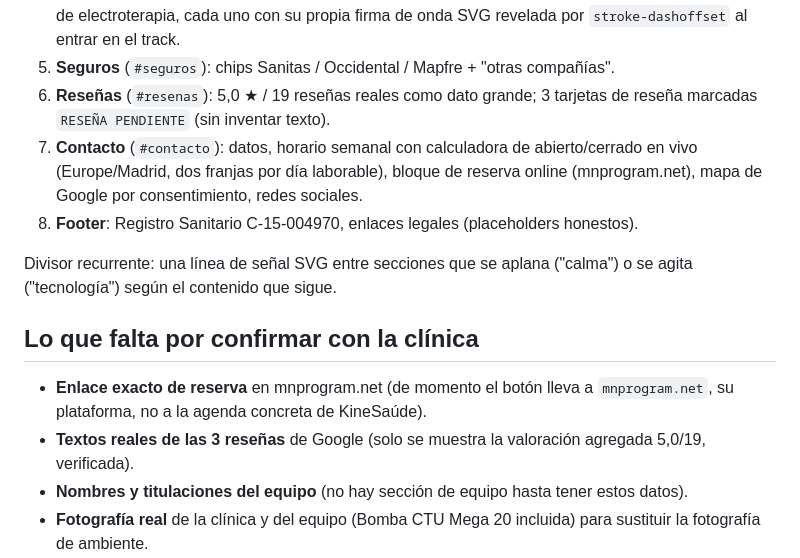
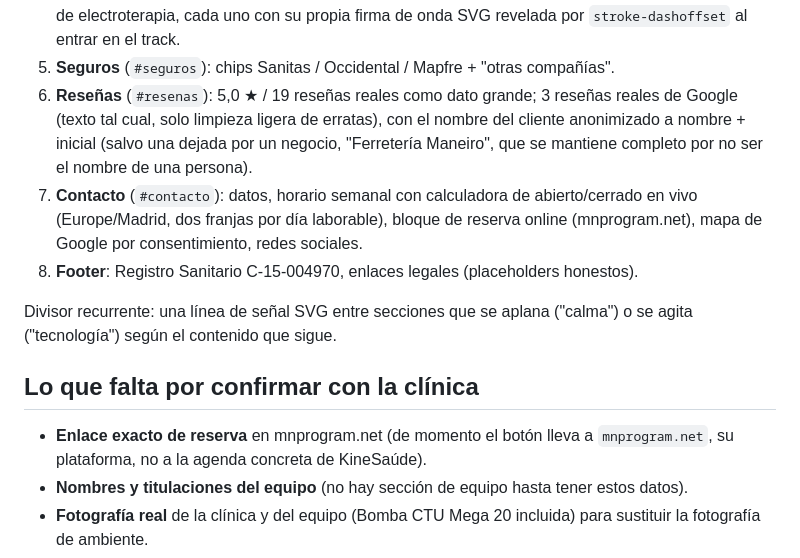
Before and after one commit to alvarotaiagu/kinesaude-carballo-web, a Markdown page: README.md, the part around the change. Rendered like a GitHub page.

Commit message:
Update README: reviews now real, no longer pending
Co-Authored-By: Claude Sonnet 5 <noreply@anthropic.com>

```diff
--- a/README.md
+++ b/README.md
@@ -85,7 +85,10 @@ en cada `figcaption`. IDs de Pexels usados: equipo `7789605`, manos
    `stroke-dashoffset` al entrar en el track.
 5. **Seguros** (`#seguros`): chips Sanitas / Occidental / Mapfre + "otras compañías".
 6. **Reseñas** (`#resenas`): 5,0 ★ / 19 reseñas reales como dato grande;
-   3 tarjetas de reseña marcadas `RESEÑA PENDIENTE` (sin inventar texto).
+   3 reseñas reales de Google (texto tal cual, solo limpieza ligera de
+   erratas), con el nombre del cliente anonimizado a nombre + inicial
+   (salvo una dejada por un negocio, "Ferretería Maneiro", que se
+   mantiene completo por no ser el nombre de una persona).
 7. **Contacto** (`#contacto`): datos, horario semanal con calculadora de
    abierto/cerrado en vivo (Europe/Madrid, dos franjas por día laborable),
    bloque de reserva online (mnprogram.net), mapa de Google por consentimiento,
@@ -98,7 +101,6 @@ Divisor recurrente: una línea de señal SVG entre secciones que se aplana
 ## Lo que falta por confirmar con la clínica
 
 - **Enlace exacto de reserva** en mnprogram.net (de momento el botón lleva a `mnprogram.net`, su plataforma, no a la agenda concreta de KineSaúde).
-- **Textos reales de las 3 reseñas** de Google (solo se muestra la valoración agregada 5,0/19, verificada).
 - **Nombres y titulaciones del equipo** (no hay sección de equipo hasta tener estos datos).
 - **Fotografía real** de la clínica y del equipo (Bomba CTU Mega 20 incluida) para sustituir la fotografía de ambiente.
 - **Precios** de cualquier tratamiento (no se ha mostrado ninguno).
```
